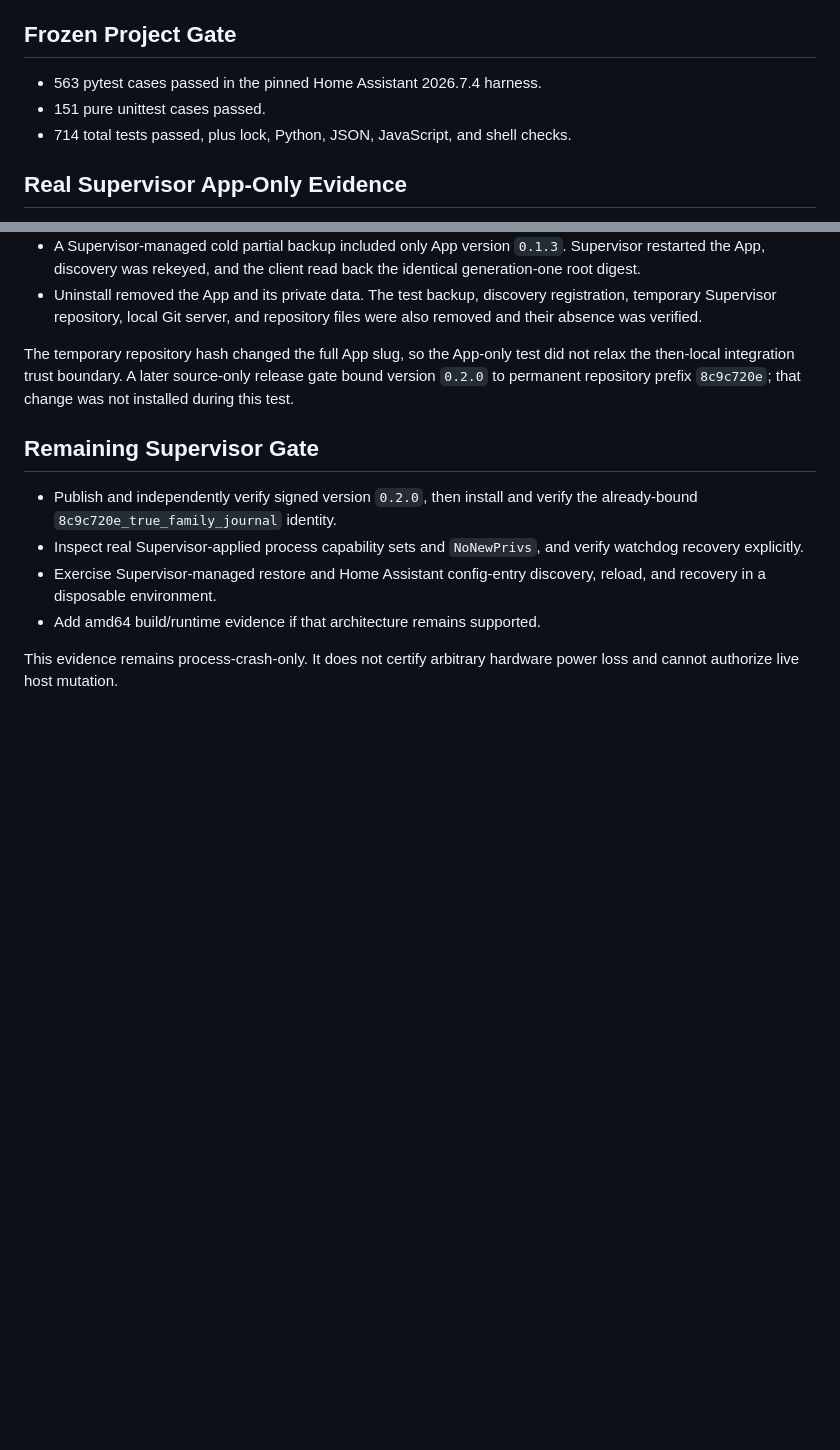
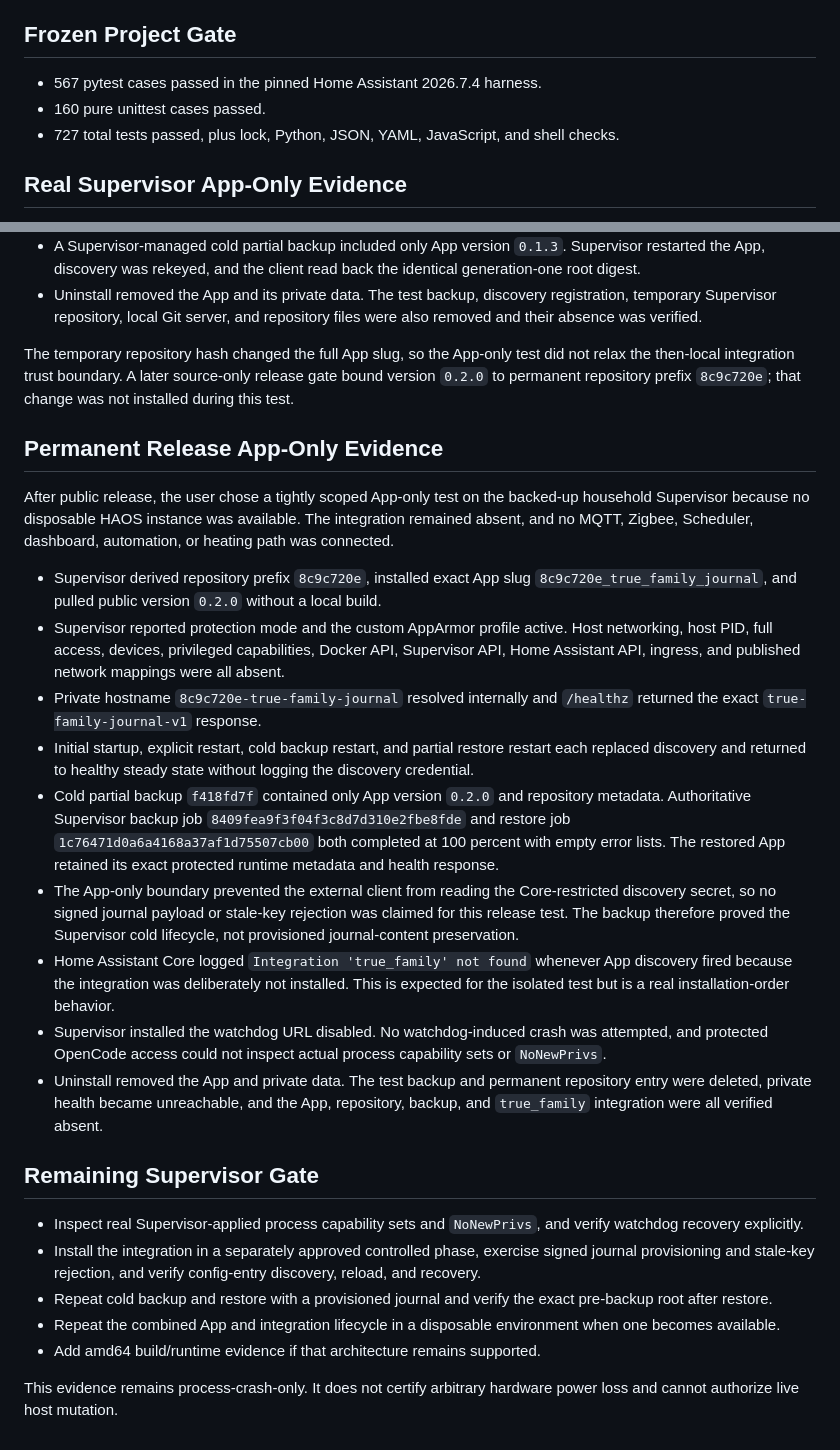
Before and after one commit to TheOnlyHyland/True-Tech-Solutions, a Markdown page: DISPOSABLE_APP_HARNESS_REPORT.md, 2 parts joined by grey strips. Drawn GitHub-style; blank space fills up the shorter version.

```diff
--- a/DISPOSABLE_APP_HARNESS_REPORT.md
+++ b/DISPOSABLE_APP_HARNESS_REPORT.md
@@ -47,9 +47,10 @@ removed from the OCI layout.
 
 ## Frozen Project Gate
 
-- 563 pytest cases passed in the pinned Home Assistant 2026.7.4 harness.
-- 151 pure unittest cases passed.
-- 714 total tests passed, plus lock, Python, JSON, JavaScript, and shell checks.
+- 567 pytest cases passed in the pinned Home Assistant 2026.7.4 harness.
+- 160 pure unittest cases passed.
+- 727 total tests passed, plus lock, Python, JSON, YAML, JavaScript, and shell
+  checks.
 
 ## Real Supervisor App-Only Evidence
 
@@ -85,14 +86,56 @@ not relax the then-local integration trust boundary. A later source-only release
 gate bound version `0.2.0` to permanent repository prefix `8c9c720e`; that change
 was not installed during this test.
 
+## Permanent Release App-Only Evidence
+
+After public release, the user chose a tightly scoped App-only test on the
+backed-up household Supervisor because no disposable HAOS instance was available.
+The integration remained absent, and no MQTT, Zigbee, Scheduler, dashboard,
+automation, or heating path was connected.
+
+- Supervisor derived repository prefix `8c9c720e`, installed exact App slug
+  `8c9c720e_true_family_journal`, and pulled public version `0.2.0` without a
+  local build.
+- Supervisor reported protection mode and the custom AppArmor profile active.
+  Host networking, host PID, full access, devices, privileged capabilities,
+  Docker API, Supervisor API, Home Assistant API, ingress, and published network
+  mappings were all absent.
+- Private hostname `8c9c720e-true-family-journal` resolved internally and
+  `/healthz` returned the exact `true-family-journal-v1` response.
+- Initial startup, explicit restart, cold backup restart, and partial restore
+  restart each replaced discovery and returned to healthy steady state without
+  logging the discovery credential.
+- Cold partial backup `f418fd7f` contained only App version `0.2.0` and repository
+  metadata. Authoritative Supervisor backup job
+  `8409fea9f3f04f3c8d7d310e2fbe8fde` and restore job
+  `1c76471d0a6a4168a37af1d75507cb00` both completed at 100 percent with empty
+  error lists. The restored App retained its exact protected runtime metadata and
+  health response.
+- The App-only boundary prevented the external client from reading the
+  Core-restricted discovery secret, so no signed journal payload or stale-key
+  rejection was claimed for this release test. The backup therefore proved the
+  Supervisor cold lifecycle, not provisioned journal-content preservation.
+- Home Assistant Core logged `Integration 'true_family' not found` whenever App
+  discovery fired because the integration was deliberately not installed. This
+  is expected for the isolated test but is a real installation-order behavior.
+- Supervisor installed the watchdog URL disabled. No watchdog-induced crash was
+  attempted, and protected OpenCode access could not inspect actual process
+  capability sets or `NoNewPrivs`.
+- Uninstall removed the App and private data. The test backup and permanent
+  repository entry were deleted, private health became unreachable, and the App,
+  repository, backup, and `true_family` integration were all verified absent.
+
 ## Remaining Supervisor Gate
 
-- Publish and independently verify signed version `0.2.0`, then install and
-  verify the already-bound `8c9c720e_true_family_journal` identity.
 - Inspect real Supervisor-applied process capability sets and `NoNewPrivs`, and
   verify watchdog recovery explicitly.
-- Exercise Supervisor-managed restore and Home Assistant config-entry discovery,
-  reload, and recovery in a disposable environment.
+- Install the integration in a separately approved controlled phase, exercise
+  signed journal provisioning and stale-key rejection, and verify config-entry
+  discovery, reload, and recovery.
+- Repeat cold backup and restore with a provisioned journal and verify the exact
+  pre-backup root after restore.
+- Repeat the combined App and integration lifecycle in a disposable environment
+  when one becomes available.
 - Add amd64 build/runtime evidence if that architecture remains supported.
 
 This evidence remains process-crash-only. It does not certify arbitrary hardware
```
Also changed, not shown: README.md (+14 -2 lines).
